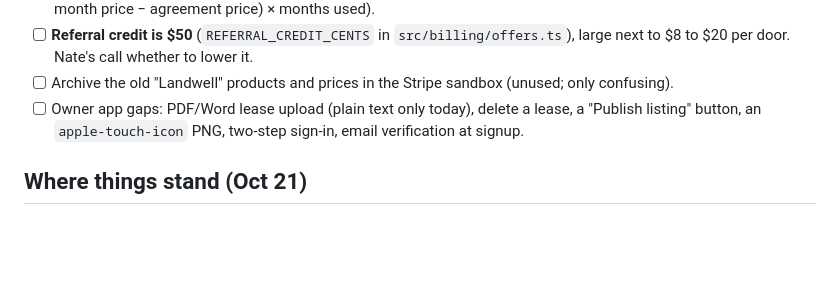
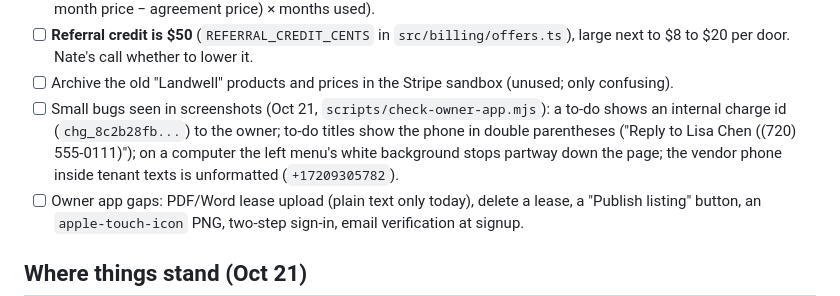
Before and after one commit to nnicholson80112/landwellv2, a Markdown page: docs/areas/owner-app-billing.md, the part around the change. Drawn GitHub-style; blank space fills up the shorter version.

Commit message:
Owner app: note four small UI bugs seen in screenshots
Co-Authored-By: Claude Opus 5.5 <noreply@anthropic.com>
Claude-Session: https://claude.ai/code/session_014nikUXNUwxMq4eJhVyABdT

```diff
--- a/docs/areas/owner-app-billing.md
+++ b/docs/areas/owner-app-billing.md
@@ -33,6 +33,10 @@ The customer walks one path, so test it as one path: website **Get started** →
 - [ ] **Referral credit is $50** (`REFERRAL_CREDIT_CENTS` in `src/billing/offers.ts`), large next to
       $8 to $20 per door. Nate's call whether to lower it.
 - [ ] Archive the old "Landwell" products and prices in the Stripe sandbox (unused; only confusing).
+- [ ] Small bugs seen in screenshots (Oct 21, `scripts/check-owner-app.mjs`): a to-do shows an internal
+      charge id (`chg_8c2b28fb...`) to the owner; to-do titles show the phone in double parentheses
+      ("Reply to Lisa Chen ((720) 555-0111)"); on a computer the left menu's white background stops partway
+      down the page; the vendor phone inside tenant texts is unformatted (`+17209305782`).
 - [ ] Owner app gaps: PDF/Word lease upload (plain text only today), delete a lease, a "Publish listing"
       button, an `apple-touch-icon` PNG, two-step sign-in, email verification at signup.
 
```
